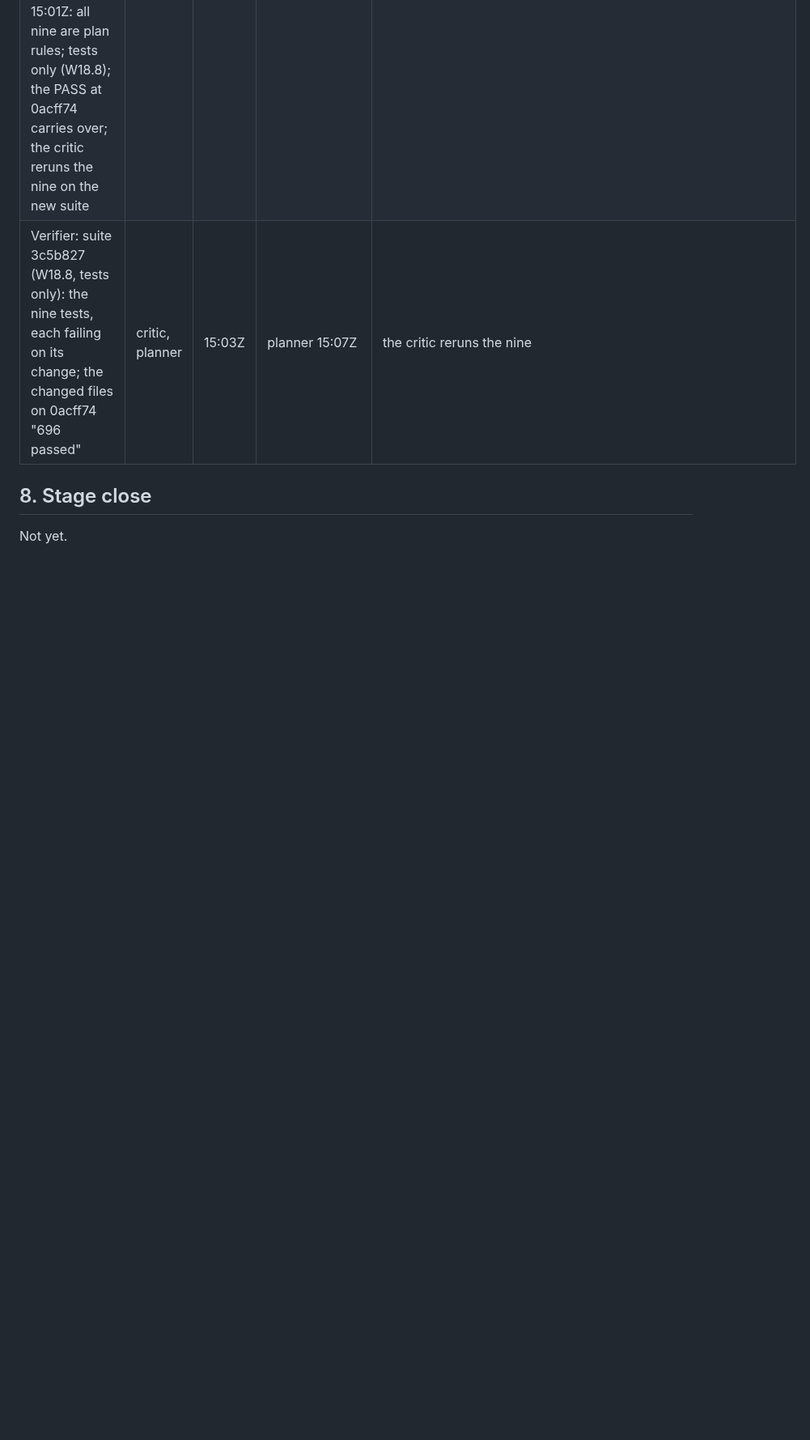
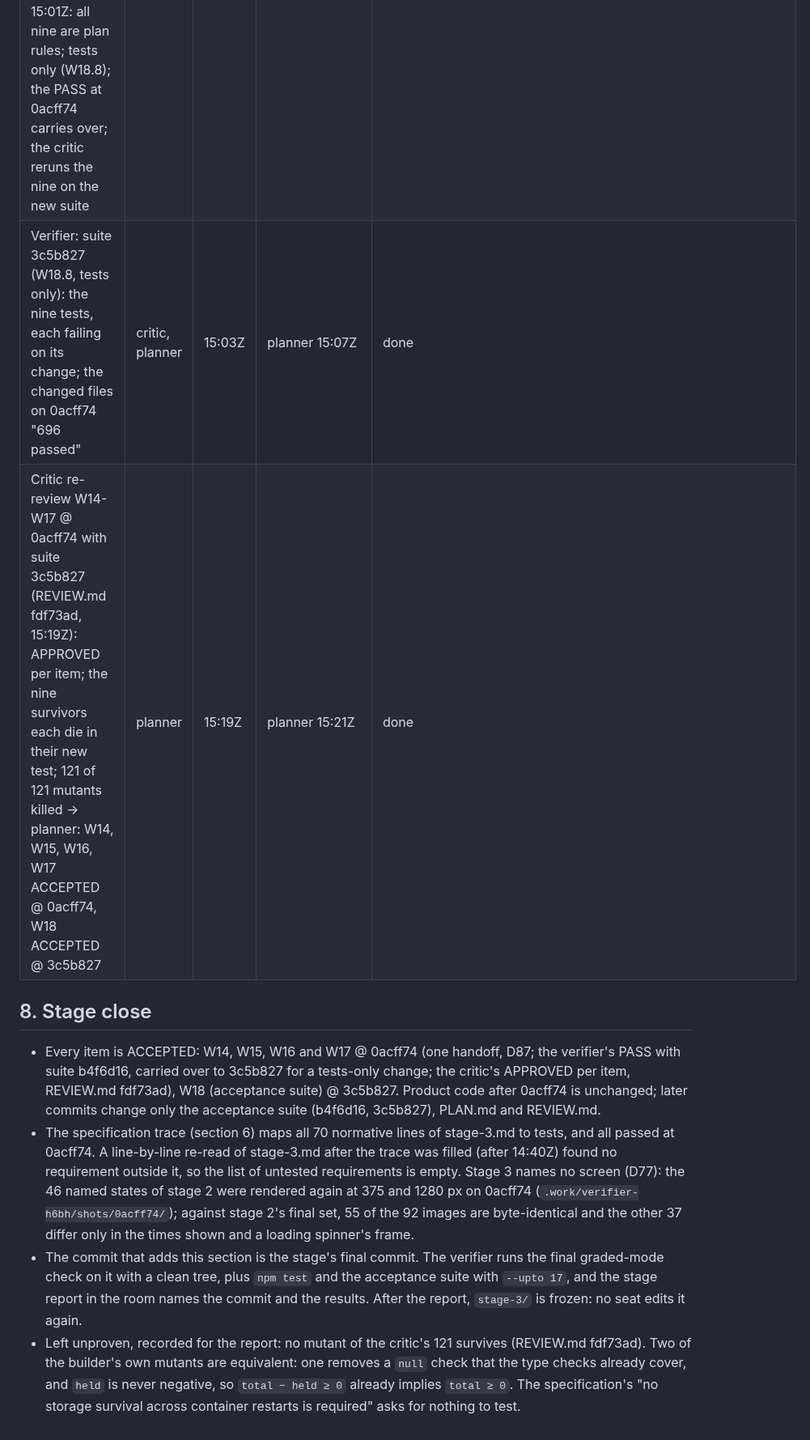
Before and after one commit to dileepab/four-seat-dark-factory, a Markdown page: stage-3/PLAN.md, the part around one of its changes. Shown at 81% size. Rendered like a GitHub page; blank space fills up the shorter version.

```diff
--- a/stage-3/PLAN.md
+++ b/stage-3/PLAN.md
@@ -378,8 +378,12 @@ Each normative line of stage-3.md, condensed (T1-T70), with the acceptance tests
 | VERDICT W14-W17 (verifier): PASS at 0acff74 with suite b4f6d16, clean worktree: offline build and run; npm 203/203; acceptance --upto 17 "2586 passed in 813.65s", nothing deselected, browser tests at 375 and 1280 px (92 screenshots); harness s3-v01 (host) and s3-v02 (isolated): stages 1-3 pass (147, 35, 6), stage 4 fails, "claimed stage: 3 on the shipped checks" | critic, planner | by 14:55Z | planner | critic: BLOCKED per item (4d64dfa) |
 | Verifier: first W18 suite f5df9a1 (14:11Z) with a trace map -> planner: trace filled (one test name corrected, T5); gaps W18.7a-c | verifier, critic, builder | 14:15Z | — | sent |
 | Critic review W14-W17 @ 0acff74 (REVIEW.md 4d64dfa, 14:59Z): BLOCKED per item, tests only: W14 G16, Q04, V03; W15 T05; W16 K12, K25b; W17 E14, E16, E26; 112 of 121 mutants killed; W18.7 (b), (c) met -> planner 15:01Z: all nine are plan rules; tests only (W18.8); the PASS at 0acff74 carries over; the critic reruns the nine on the new suite | verifier, critic, builder | 15:01Z | — | sent |
-| Verifier: suite 3c5b827 (W18.8, tests only): the nine tests, each failing on its change; the changed files on 0acff74 "696 passed" | critic, planner | 15:03Z | planner 15:07Z | the critic reruns the nine |
+| Verifier: suite 3c5b827 (W18.8, tests only): the nine tests, each failing on its change; the changed files on 0acff74 "696 passed" | critic, planner | 15:03Z | planner 15:07Z | done |
+| Critic re-review W14-W17 @ 0acff74 with suite 3c5b827 (REVIEW.md fdf73ad, 15:19Z): APPROVED per item; the nine survivors each die in their new test; 121 of 121 mutants killed -> planner: W14, W15, W16, W17 ACCEPTED @ 0acff74, W18 ACCEPTED @ 3c5b827 | planner | 15:19Z | planner 15:21Z | done |
 
 ## 8. Stage close
 
-Not yet.
+- Every item is ACCEPTED: W14, W15, W16 and W17 @ 0acff74 (one handoff, D87; the verifier's PASS with suite b4f6d16, carried over to 3c5b827 for a tests-only change; the critic's APPROVED per item, REVIEW.md fdf73ad), W18 (acceptance suite) @ 3c5b827. Product code after 0acff74 is unchanged; later commits change only the acceptance suite (b4f6d16, 3c5b827), PLAN.md and REVIEW.md.
+- The specification trace (section 6) maps all 70 normative lines of stage-3.md to tests, and all passed at 0acff74. A line-by-line re-read of stage-3.md after the trace was filled (after 14:40Z) found no requirement outside it, so the list of untested requirements is empty. Stage 3 names no screen (D77): the 46 named states of stage 2 were rendered again at 375 and 1280 px on 0acff74 (`.work/verifier-h6bh/shots/0acff74/`); against stage 2's final set, 55 of the 92 images are byte-identical and the other 37 differ only in the times shown and a loading spinner's frame.
+- The commit that adds this section is the stage's final commit. The verifier runs the final graded-mode check on it with a clean tree, plus `npm test` and the acceptance suite with `--upto 17`, and the stage report in the room names the commit and the results. After the report, `stage-3/` is frozen: no seat edits it again.
+- Left unproven, recorded for the report: no mutant of the critic's 121 survives (REVIEW.md fdf73ad). Two of the builder's own mutants are equivalent: one removes a `null` check that the type checks already cover, and `held` is never negative, so `total − held ≥ 0` already implies `total ≥ 0`. The specification's "no storage survival across container restarts is required" asks for nothing to test.
```
Also changed, not shown: other parts of stage-3/PLAN.md (+5 -5 lines).
